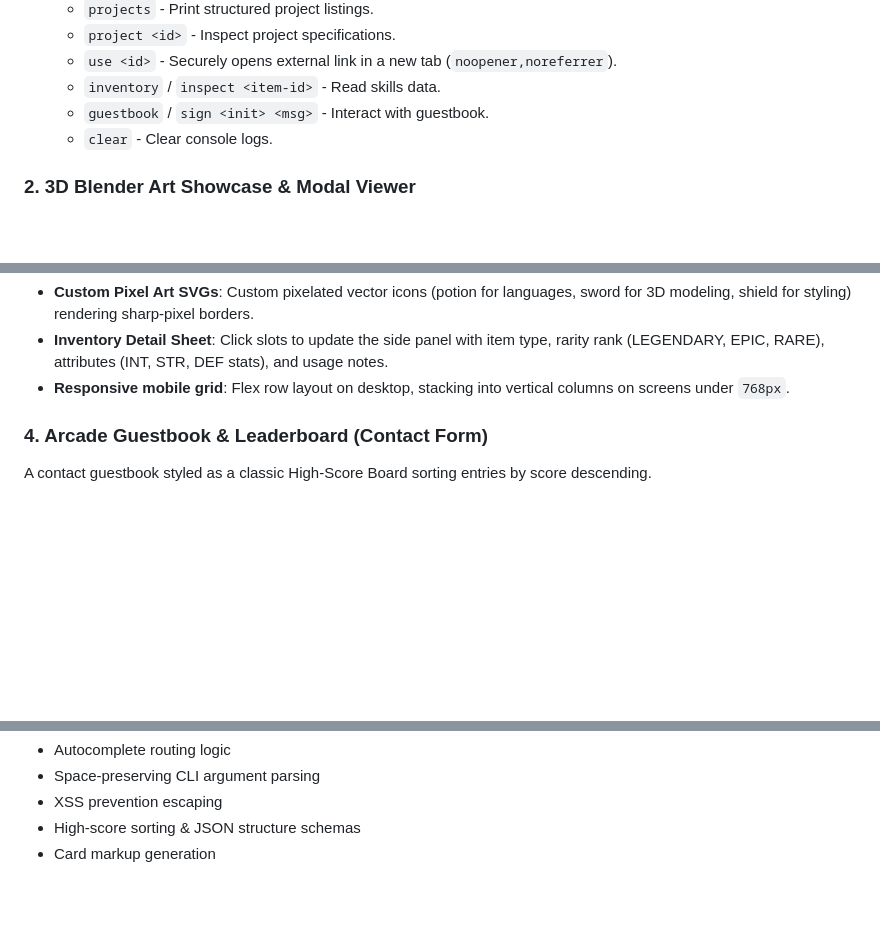
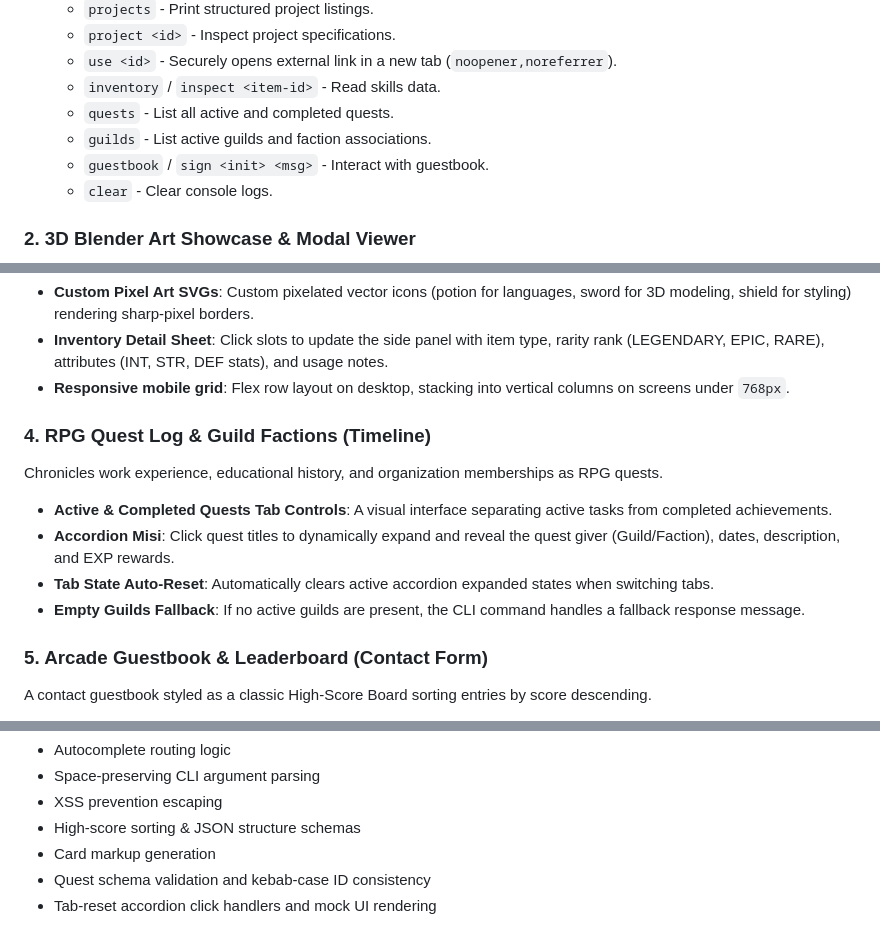
Before and after one commit to zidanLPTP/ZidanDev, a Markdown page: README.md, 3 parts joined by grey strips. Rendered like a GitHub page; blank space fills up the shorter version.

Commit message:
docs: document RPG Quest Log & Guilds feature in README.md

```diff
--- a/README.md
+++ b/README.md
@@ -28,6 +28,8 @@ Floating terminal drawer placed in the bottom right corner (toggled via backtick
   - `project <id>` - Inspect project specifications.
   - `use <id>` - Securely opens external link in a new tab (`noopener,noreferrer`).
   - `inventory` / `inspect <item-id>` - Read skills data.
+  - `quests` - List all active and completed quests.
+  - `guilds` - List active guilds and faction associations.
   - `guestbook` / `sign <init> <msg>` - Interact with guestbook.
   - `clear` - Clear console logs.
 
@@ -42,7 +44,14 @@ Technical skills are displayed as items inside a 4x4 inventory grid backpack.
 - **Inventory Detail Sheet**: Click slots to update the side panel with item type, rarity rank (LEGENDARY, EPIC, RARE), attributes (INT, STR, DEF stats), and usage notes.
 - **Responsive mobile grid**: Flex row layout on desktop, stacking into vertical columns on screens under `768px`.
 
-### 4. Arcade Guestbook & Leaderboard (Contact Form)
+### 4. RPG Quest Log & Guild Factions (Timeline)
+Chronicles work experience, educational history, and organization memberships as RPG quests.
+- **Active & Completed Quests Tab Controls**: A visual interface separating active tasks from completed achievements.
+- **Accordion Misi**: Click quest titles to dynamically expand and reveal the quest giver (Guild/Faction), dates, description, and EXP rewards.
+- **Tab State Auto-Reset**: Automatically clears active accordion expanded states when switching tabs.
+- **Empty Guilds Fallback**: If no active guilds are present, the CLI command handles a fallback response message.
+
+### 5. Arcade Guestbook & Leaderboard (Contact Form)
 A contact guestbook styled as a classic High-Score Board sorting entries by score descending.
 - **Gamified Scoring**: Scores calculate dynamically based on message length (`length * 100` + random bonus), incentivizing detailed entries.
 - **Safe Rendering (XSS Protection)**: Sanitizes input by strictly rendering messages/initials using `.textContent` / `.innerText` to prevent HTML/Script injections.
@@ -85,3 +94,5 @@ The test coverage validates:
 - XSS prevention escaping
 - High-score sorting & JSON structure schemas
 - Card markup generation
+- Quest schema validation and kebab-case ID consistency
+- Tab-reset accordion click handlers and mock UI rendering
```
